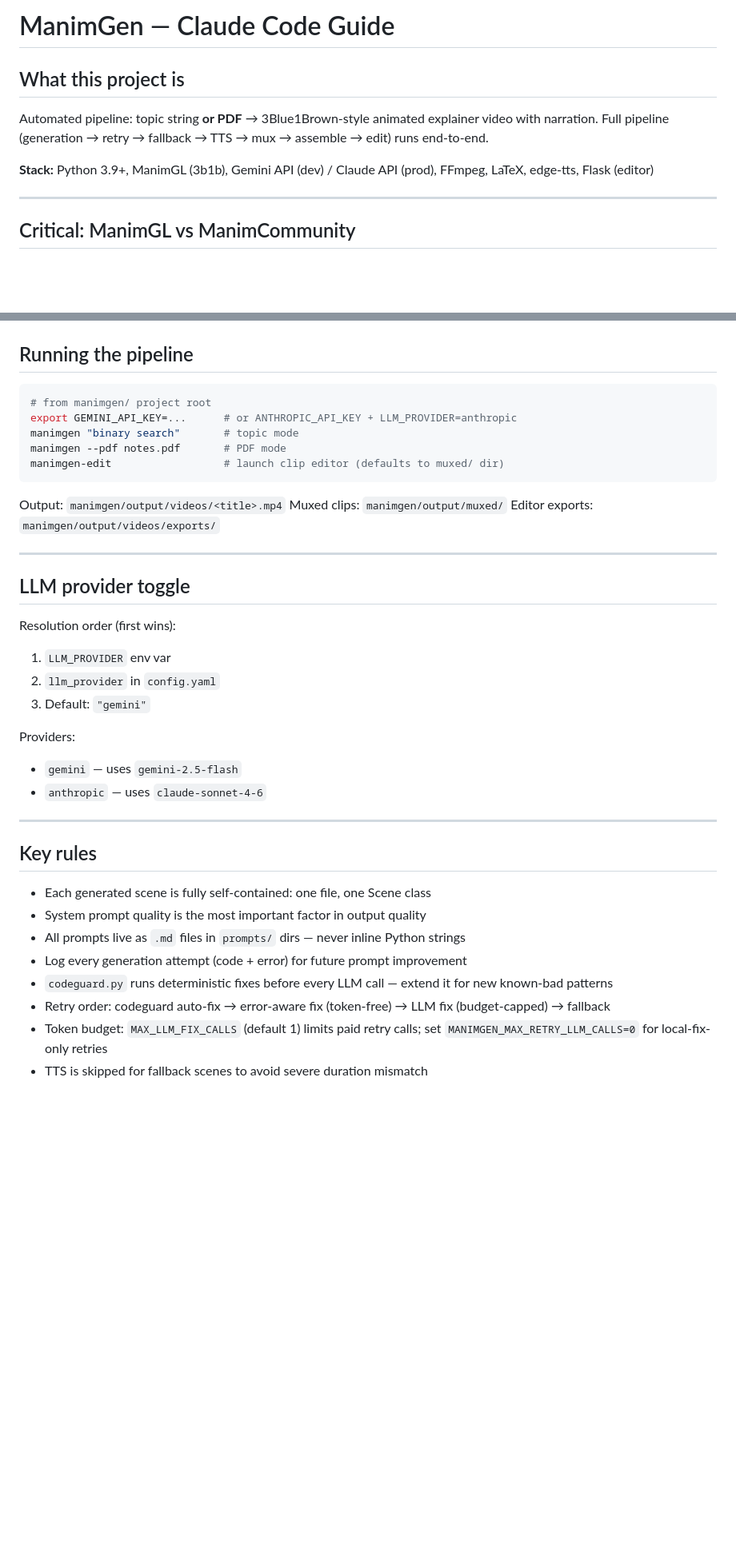
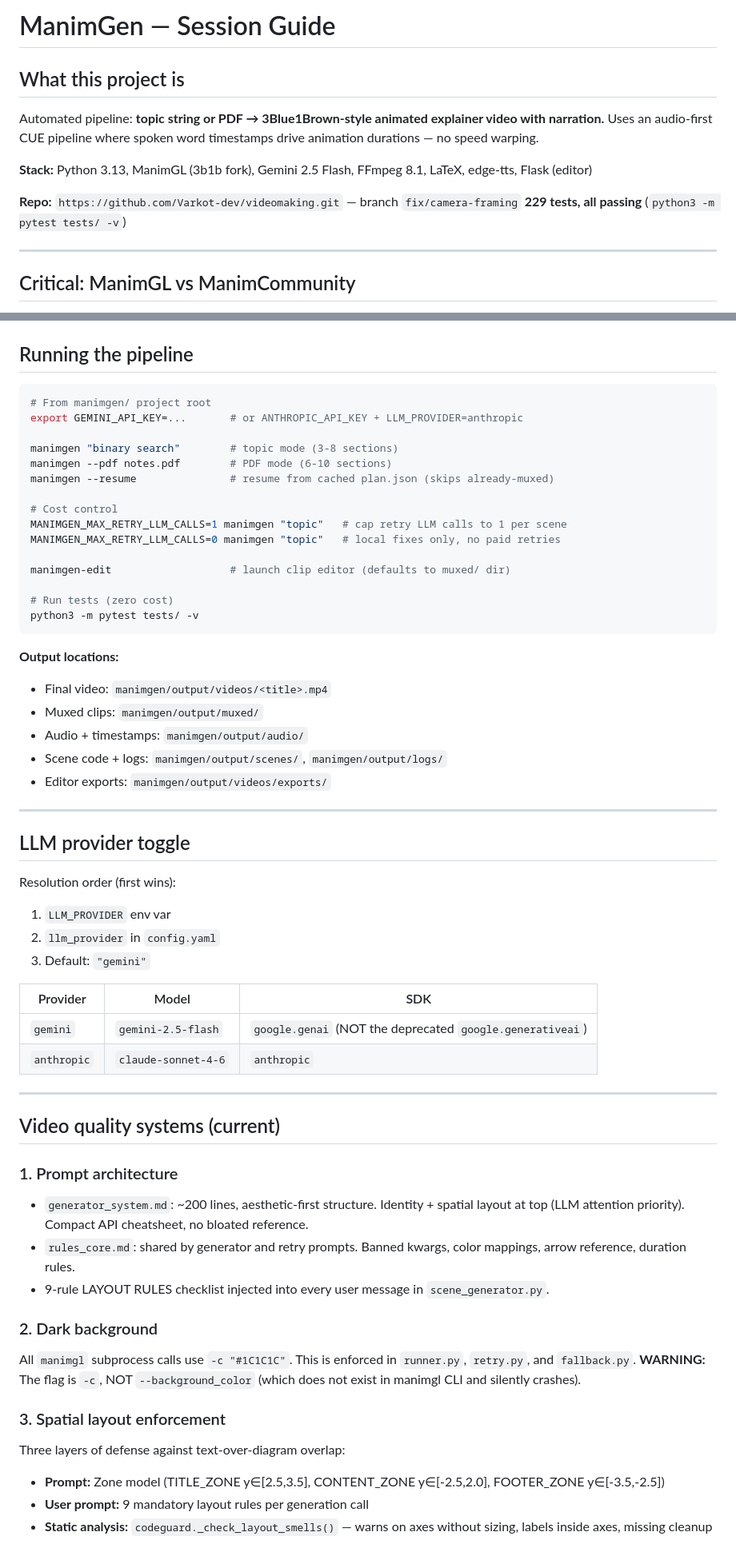
Before and after one commit to Varkot-dev/videomaking, a Markdown page: CLAUDE.md, 2 parts joined by grey strips. Shown at 80% size. Rendered like a GitHub page; blank space fills up the shorter version.

````diff
--- a/CLAUDE.md
+++ b/CLAUDE.md
@@ -1,10 +1,13 @@
-# ManimGen — Claude Code Guide
+# ManimGen — Session Guide
 
 ## What this project is
-Automated pipeline: topic string **or PDF** → 3Blue1Brown-style animated explainer video with narration.
-Full pipeline (generation → retry → fallback → TTS → mux → assemble → edit) runs end-to-end.
+Automated pipeline: **topic string or PDF → 3Blue1Brown-style animated explainer video with narration.**
+Uses an audio-first CUE pipeline where spoken word timestamps drive animation durations — no speed warping.
 
-**Stack:** Python 3.9+, ManimGL (3b1b), Gemini API (dev) / Claude API (prod), FFmpeg, LaTeX, edge-tts, Flask (editor)
+**Stack:** Python 3.13, ManimGL (3b1b fork), Gemini 2.5 Flash, FFmpeg 8.1, LaTeX, edge-tts, Flask (editor)
+
+**Repo:** `https://github.com/Varkot-dev/videomaking.git` — branch `fix/camera-framing`
+**229 tests, all passing** (`python3 -m pytest tests/ -v`)
 
 ---
 
@@ -86,16 +103,29 @@ topic string or PDF
 ## Running the pipeline
 
 ```bash
-# from manimgen/ project root
-export GEMINI_API_KEY=...      # or ANTHROPIC_API_KEY + LLM_PROVIDER=anthropic
-manimgen "binary search"       # topic mode
-manimgen --pdf notes.pdf       # PDF mode
-manimgen-edit                  # launch clip editor (defaults to muxed/ dir)
+# From manimgen/ project root
+export GEMINI_API_KEY=...       # or ANTHROPIC_API_KEY + LLM_PROVIDER=anthropic
+
+manimgen "binary search"        # topic mode (3-8 sections)
+manimgen --pdf notes.pdf        # PDF mode (6-10 sections)
+manimgen --resume               # resume from cached plan.json (skips already-muxed)
+
+# Cost control
+MANIMGEN_MAX_RETRY_LLM_CALLS=1 manimgen "topic"   # cap retry LLM calls to 1 per scene
+MANIMGEN_MAX_RETRY_LLM_CALLS=0 manimgen "topic"   # local fixes only, no paid retries
+
+manimgen-edit                   # launch clip editor (defaults to muxed/ dir)
+
+# Run tests (zero cost)
+python3 -m pytest tests/ -v
 ```
 
-Output: `manimgen/output/videos/<title>.mp4`
-Muxed clips: `manimgen/output/muxed/`
-Editor exports: `manimgen/output/videos/exports/`
+**Output locations:**
+- Final video: `manimgen/output/videos/<title>.mp4`
+- Muxed clips: `manimgen/output/muxed/`
+- Audio + timestamps: `manimgen/output/audio/`
+- Scene code + logs: `manimgen/output/scenes/`, `manimgen/output/logs/`
+- Editor exports: `manimgen/output/videos/exports/`
 
 ---
 
@@ -106,18 +136,27 @@ Resolution order (first wins):
 2. `llm_provider` in `config.yaml`
 3. Default: `"gemini"`
 
-Providers:
-- `gemini` — uses `gemini-2.5-flash`
-- `anthropic` — uses `claude-sonnet-4-6`
+| Provider | Model | SDK |
+|---|---|---|
+| `gemini` | `gemini-2.5-flash` | `google.genai` (NOT the deprecated `google.generativeai`) |
+| `anthropic` | `claude-sonnet-4-6` | `anthropic` |
 
 ---
 
-## Key rules
-- Each generated scene is fully self-contained: one file, one Scene class
-- System prompt quality is the most important factor in output quality
-- All prompts live as `.md` files in `prompts/` dirs — never inline Python strings
-- Log every generation attempt (code + error) for future prompt improvement
-- `codeguard.py` runs deterministic fixes before every LLM call — extend it for new known-bad patterns
-- Retry order: codeguard auto-fix → error-aware fix (token-free) → LLM fix (budget-capped) → fallback
-- Token budget: `MAX_LLM_FIX_CALLS` (default 1) limits paid retry calls; set `MANIMGEN_MAX_RETRY_LLM_CALLS=0` for local-fix-only retries
-- TTS is skipped for fallback scenes to avoid severe duration mismatch
+## Video quality systems (current)
+
+### 1. Prompt architecture
+- `generator_system.md`: ~200 lines, aesthetic-first structure. Identity + spatial layout at top (LLM attention priority). Compact API cheatsheet, no bloated reference.
+- `rules_core.md`: shared by generator and retry prompts. Banned kwargs, color mappings, arrow reference, duration rules.
+- 9-rule LAYOUT RULES checklist injected into every user message in `scene_generator.py`.
+
+### 2. Dark background
+All `manimgl` subprocess calls use `-c "#1C1C1C"`. This is enforced in `runner.py`, `retry.py`, and `fallback.py`.
+**WARNING:** The flag is `-c`, NOT `--background_color` (which does not exist in manimgl CLI and silently crashes).
+
+### 3. Spatial layout enforcement
+Three layers of defense against text-over-diagram overlap:
+- **Prompt:** Zone model (TITLE_ZONE y∈[2.5,3.5], CONTENT_ZONE y∈[-2.5,2.0], FOOTER_ZONE y∈[-3.5,-2.5])
+- **User prompt:** 9 mandatory layout rules per generation call
+- **Static analysis:** `codeguard._check_layout_smells()` — warns on axes without sizing, labels inside axes, missing cleanup
+
````
Also changed, not shown: other parts of CLAUDE.md (+135 -76 lines).
